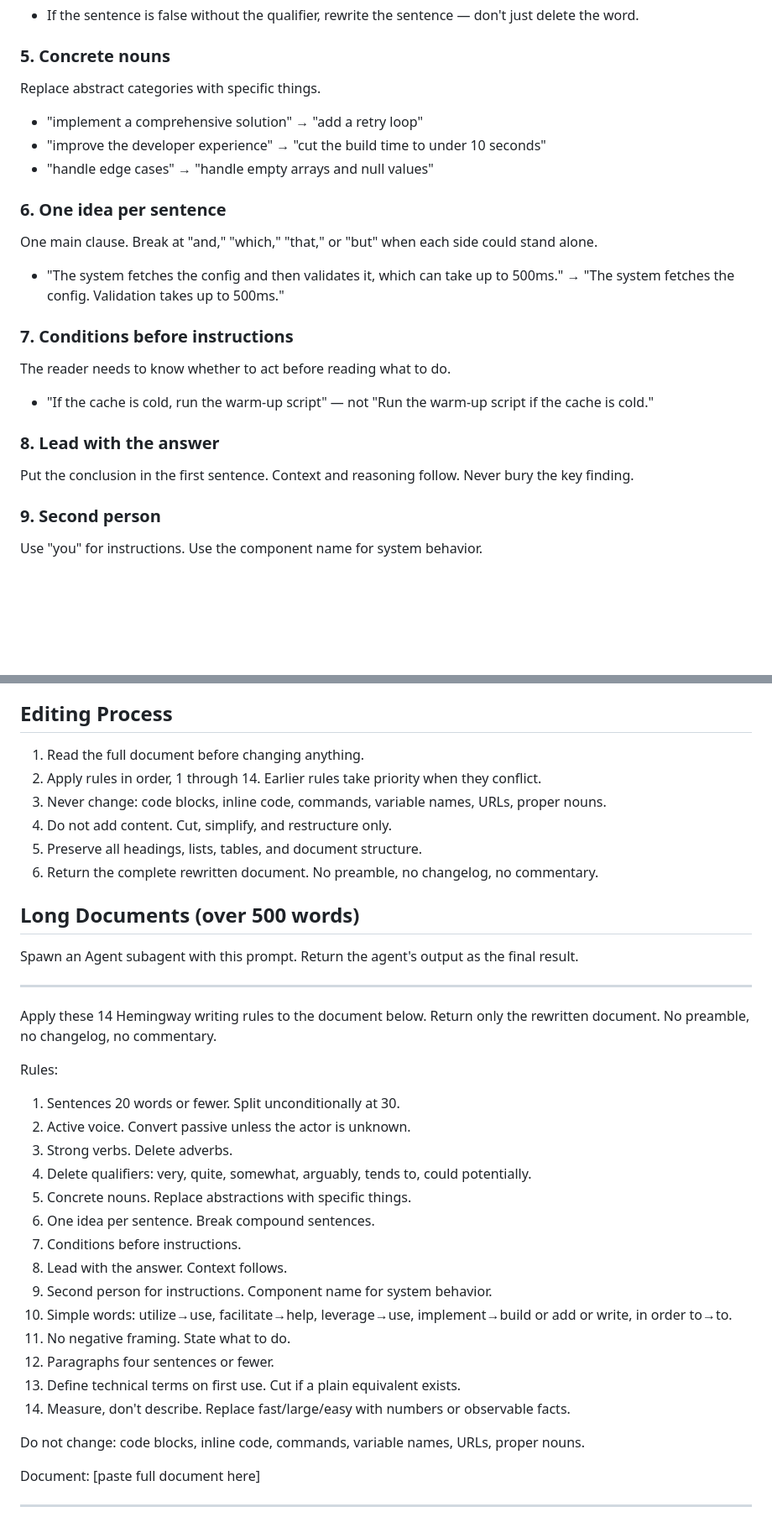
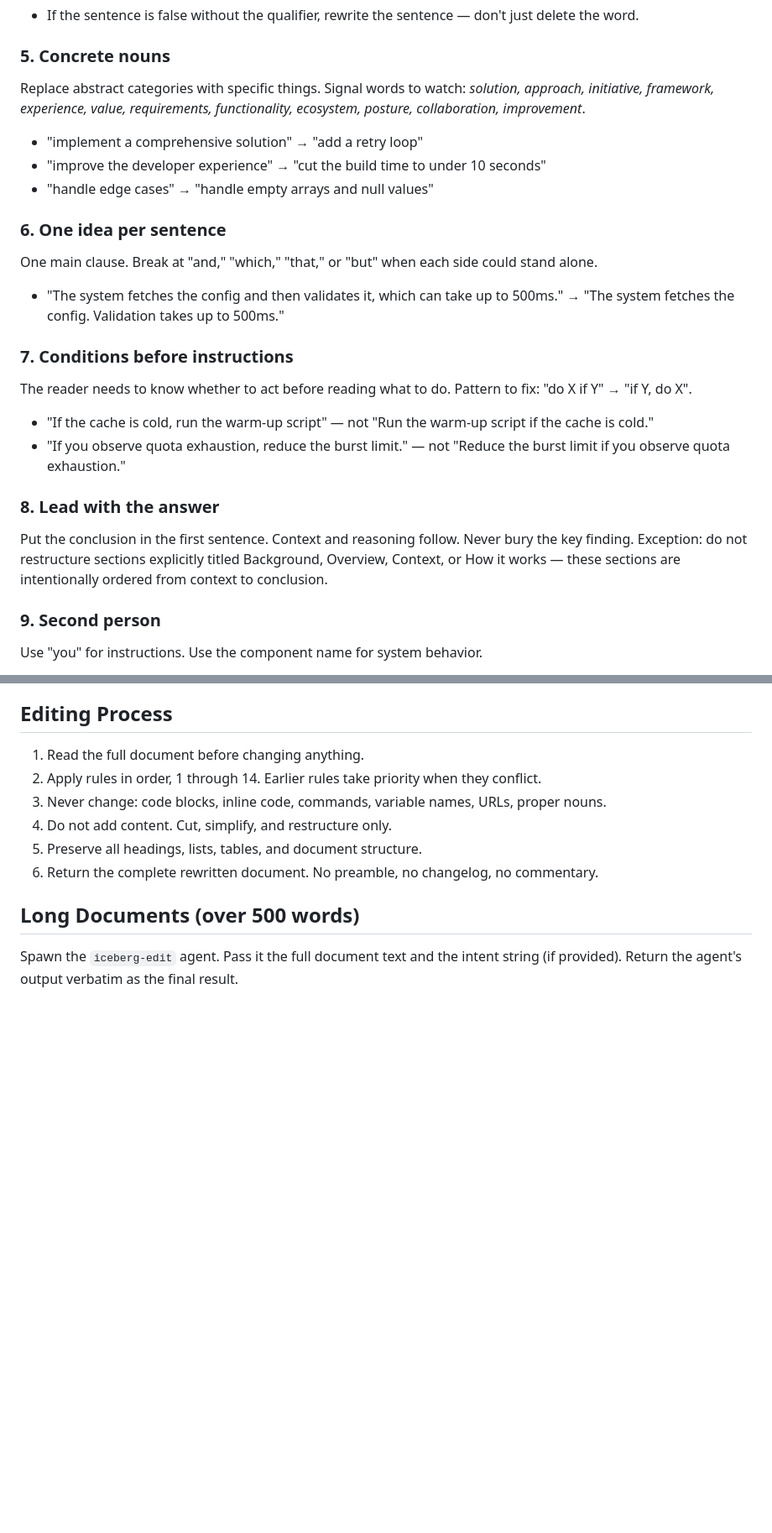
Before and after one commit to gagoar/iceberg, a Markdown page: skills/edit/SKILL.md, 2 parts joined by grey strips. Shown at 84% size. GitHub-like rendering; blank space fills up the shorter version.

```diff
--- a/skills/edit/SKILL.md
+++ b/skills/edit/SKILL.md
@@ -47,7 +63,7 @@ Remove: *very, quite, somewhat, rather, fairly, essentially, basically, arguably
 - If the sentence is false without the qualifier, rewrite the sentence — don't just delete the word.
 
 ### 5. Concrete nouns
-Replace abstract categories with specific things.
+Replace abstract categories with specific things. Signal words to watch: *solution, approach, initiative, framework, experience, value, requirements, functionality, ecosystem, posture, collaboration, improvement*.
 - "implement a comprehensive solution" → "add a retry loop"
 - "improve the developer experience" → "cut the build time to under 10 seconds"
 - "handle edge cases" → "handle empty arrays and null values"
@@ -57,11 +73,13 @@ One main clause. Break at "and," "which," "that," or "but" when each side could
 - "The system fetches the config and then validates it, which can take up to 500ms." → "The system fetches the config. Validation takes up to 500ms."
 
 ### 7. Conditions before instructions
-The reader needs to know whether to act before reading what to do.
+The reader needs to know whether to act before reading what to do. Pattern to fix: "do X if Y" → "if Y, do X".
 - "If the cache is cold, run the warm-up script" — not "Run the warm-up script if the cache is cold."
+- "If you observe quota exhaustion, reduce the burst limit." — not "Reduce the burst limit if you observe quota exhaustion."
 
 ### 8. Lead with the answer
 Put the conclusion in the first sentence. Context and reasoning follow. Never bury the key finding.
+Exception: do not restructure sections explicitly titled Background, Overview, Context, or How it works — these sections are intentionally ordered from context to conclusion.
 
 ### 9. Second person
 Use "you" for instructions. Use the component name for system behavior.
@@ -116,31 +134,4 @@ Replace every subjective descriptor with a number or observable fact.
 
 ## Long Documents (over 500 words)
 
-Spawn an Agent subagent with this prompt. Return the agent's output as the final result.
-
----
-
-Apply these 14 Hemingway writing rules to the document below. Return only the rewritten document. No preamble, no changelog, no commentary.
-
-Rules:
-1. Sentences 20 words or fewer. Split unconditionally at 30.
-2. Active voice. Convert passive unless the actor is unknown.
-3. Strong verbs. Delete adverbs.
-4. Delete qualifiers: very, quite, somewhat, arguably, tends to, could potentially.
-5. Concrete nouns. Replace abstractions with specific things.
-6. One idea per sentence. Break compound sentences.
-7. Conditions before instructions.
-8. Lead with the answer. Context follows.
-9. Second person for instructions. Component name for system behavior.
-10. Simple words: utilize→use, facilitate→help, leverage→use, implement→build or add or write, in order to→to.
-11. No negative framing. State what to do.
-12. Paragraphs four sentences or fewer.
-13. Define technical terms on first use. Cut if a plain equivalent exists.
-14. Measure, don't describe. Replace fast/large/easy with numbers or observable facts.
-
-Do not change: code blocks, inline code, commands, variable names, URLs, proper nouns.
-
-Document:
-[paste full document here]
-
----
+Spawn the `iceberg-edit` agent. Pass it the full document text and the intent string (if provided). Return the agent's output verbatim as the final result.
```
Also changed, not shown: other parts of skills/edit/SKILL.md (+24 -8 lines), skills/score/SKILL.md (added, +146 -0 lines).
